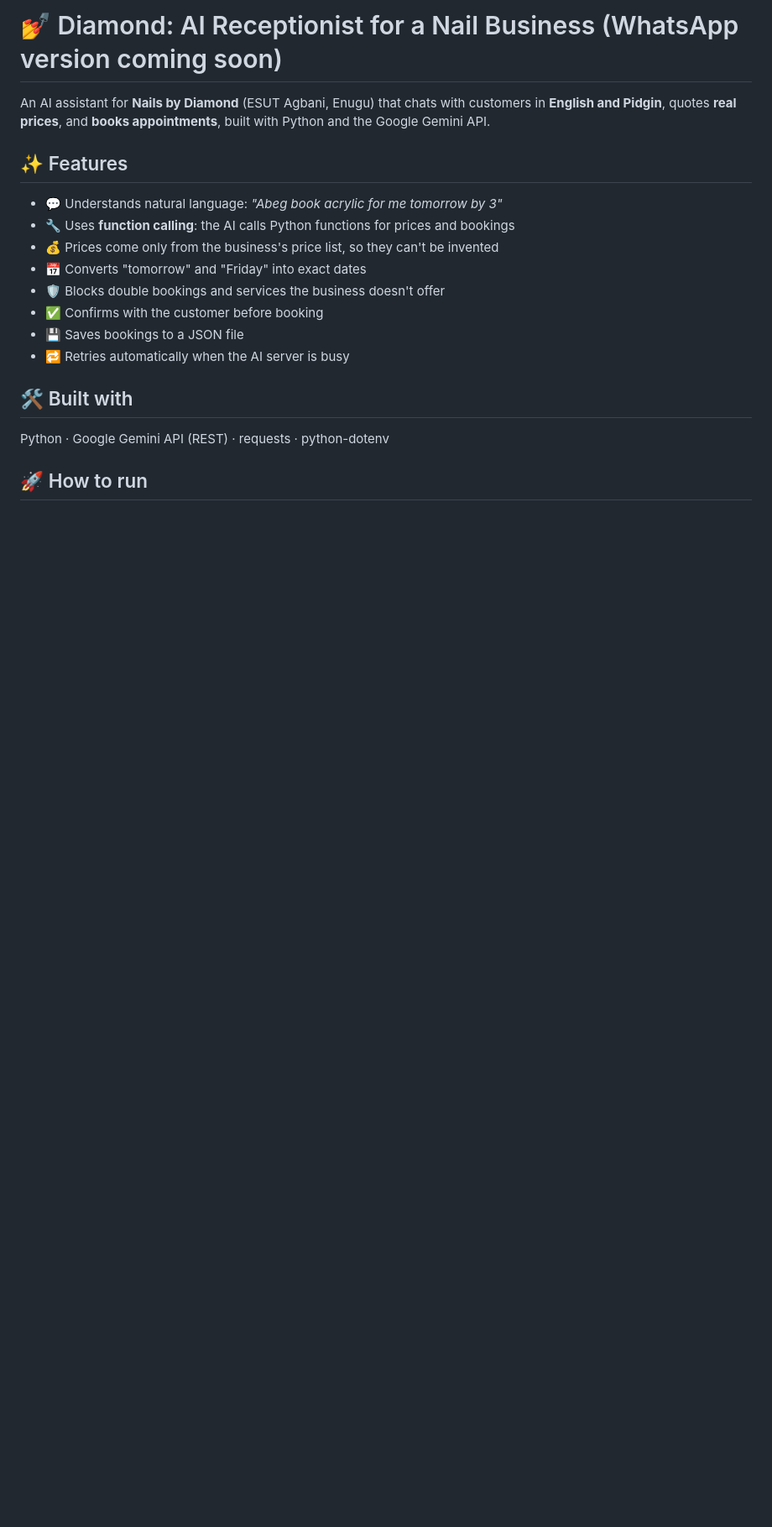
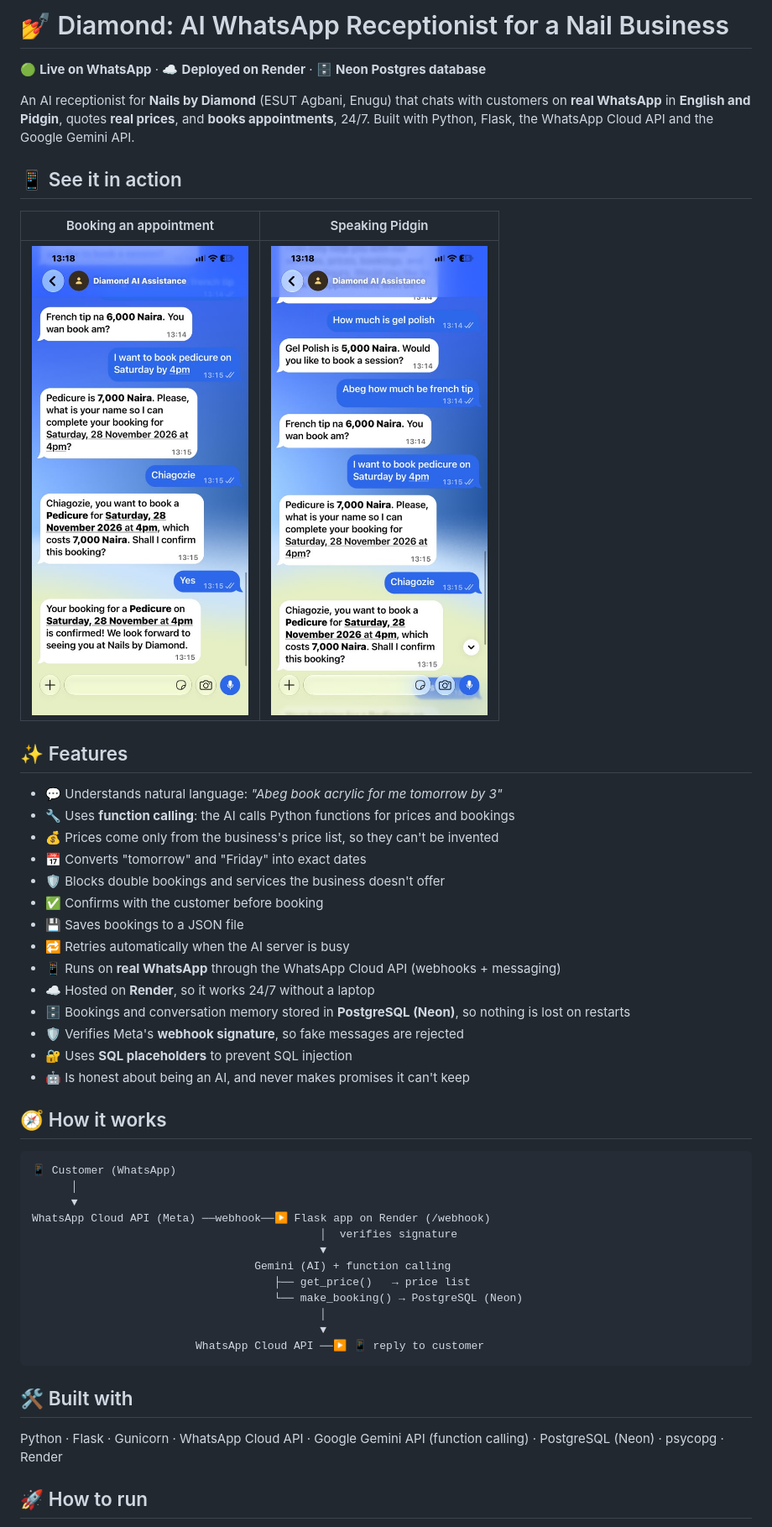
Before and after one commit to Gusky042/diamond-ai-assistant, a Markdown page: README.md, the part around one of its changes. Shown at 84% size. Rendered like a GitHub page; pictures changed too: screenshots/booking.jpeg (added), screenshots/pidgin.jpeg (added); blank space fills up the shorter version.

Commit message:
README: live on WhatsApp, architecture, screenshots

````diff
--- a/README.md
+++ b/README.md
@@ -1,7 +1,16 @@
-# 💅 Diamond: AI Receptionist for a Nail Business (WhatsApp version coming soon)
-An AI assistant for **Nails by Diamond** (ESUT Agbani, Enugu) that chats with customers
-in **English and Pidgin**, quotes **real prices**, and **books appointments**, built with
-Python and the Google Gemini API.
+# 💅 Diamond: AI WhatsApp Receptionist for a Nail Business
+
+🟢 **Live on WhatsApp** · ☁️ **Deployed on Render** · 🗄️ **Neon Postgres database**
+
+An AI receptionist for **Nails by Diamond** (ESUT Agbani, Enugu) that chats with customers on
+**real WhatsApp** in **English and Pidgin**, quotes **real prices**, and **books appointments**,
+24/7. Built with Python, Flask, the WhatsApp Cloud API and the Google Gemini API.
+
+## 📱 See it in action
+
+| Booking an appointment | Speaking Pidgin |
+|---|---|
+| ![Booking](screenshots/booking.jpeg) | ![Pidgin](screenshots/pidgin.jpeg) |
 
 ## ✨ Features
 - 💬 Understands natural language: *"Abeg book acrylic for me tomorrow by 3"*
@@ -12,9 +21,33 @@ Python and the Google Gemini API.
 - ✅ Confirms with the customer before booking
 - 💾 Saves bookings to a JSON file
 - 🔁 Retries automatically when the AI server is busy
+- 📱 Runs on **real WhatsApp** through the WhatsApp Cloud API (webhooks + messaging)
+- ☁️ Hosted on **Render**, so it works 24/7 without a laptop
+- 🗄️ Bookings and conversation memory stored in **PostgreSQL (Neon)**, so nothing is lost on restarts
+- 🛡️ Verifies Meta's **webhook signature**, so fake messages are rejected
+- 🔐 Uses **SQL placeholders** to prevent SQL injection
+- 🤖 Is honest about being an AI, and never makes promises it can't keep
+
+## 🧭 How it works
+
+```
+📱 Customer (WhatsApp)
+      │
+      ▼
+WhatsApp Cloud API (Meta) ──webhook──▶ Flask app on Render (/webhook)
+                                            │  verifies signature
+                                            ▼
+                                  Gemini (AI) + function calling
+                                     ├── get_price()   → price list
+                                     └── make_booking() → PostgreSQL (Neon)
+                                            │
+                                            ▼
+                         WhatsApp Cloud API ──▶ 📱 reply to customer
+```
 
 ## 🛠️ Built with
-Python · Google Gemini API (REST) · requests · python-dotenv
+Python · Flask · Gunicorn · WhatsApp Cloud API · Google Gemini API (function calling) ·
+PostgreSQL (Neon) · psycopg · Render
 
 ## 🚀 How to run
 1. Clone this repository
````
Also changed, not shown: other parts of README.md (+45 -9 lines), screenshots/identity.jpeg (added).
